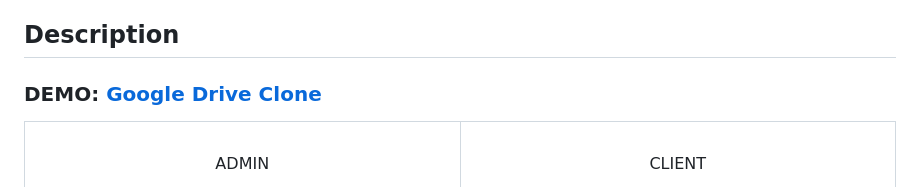
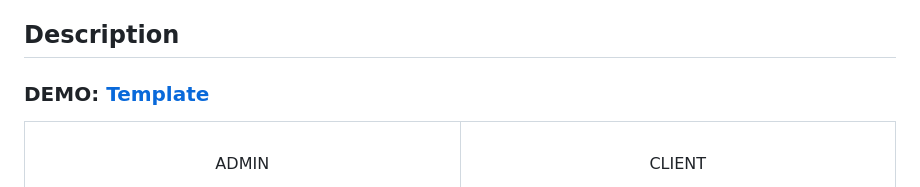
Before and after one commit to dev-sheikh-ali/Template, a Markdown page: README.md, the part around the change. Drawn GitHub-style.

Commit message:
issues to fix-README.md

```diff
--- a/README.md
+++ b/README.md
@@ -4,7 +4,7 @@
 Welcome to the Django SaaS project! This application is a scalable software-as-a-service (SaaS) platform built with Django. It features user authentication, blog functionality, working contact page and more. Below you will find details about the project structure, core features, and setup instructions to get started.
 ## Description
 
-### DEMO: [Google Drive Clone]()
+### DEMO: [Template]()
 
 <table width="100%">
 <tr>
```
